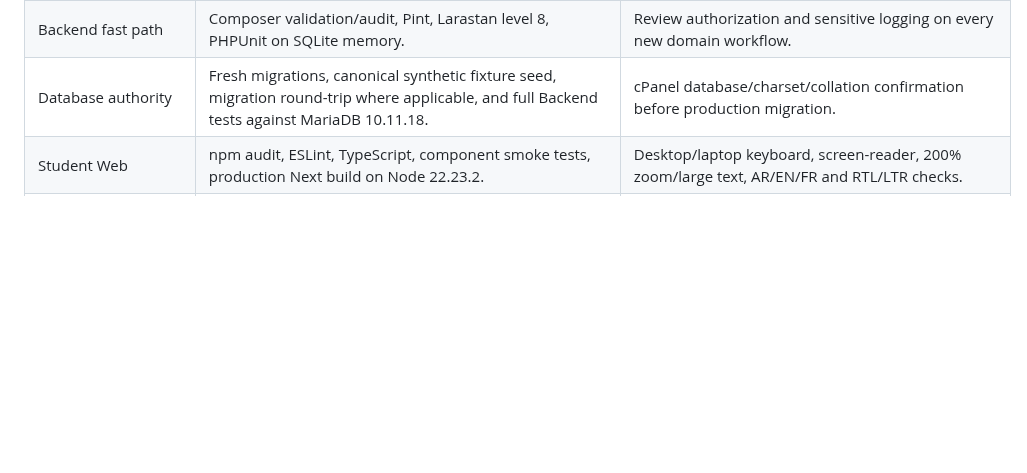
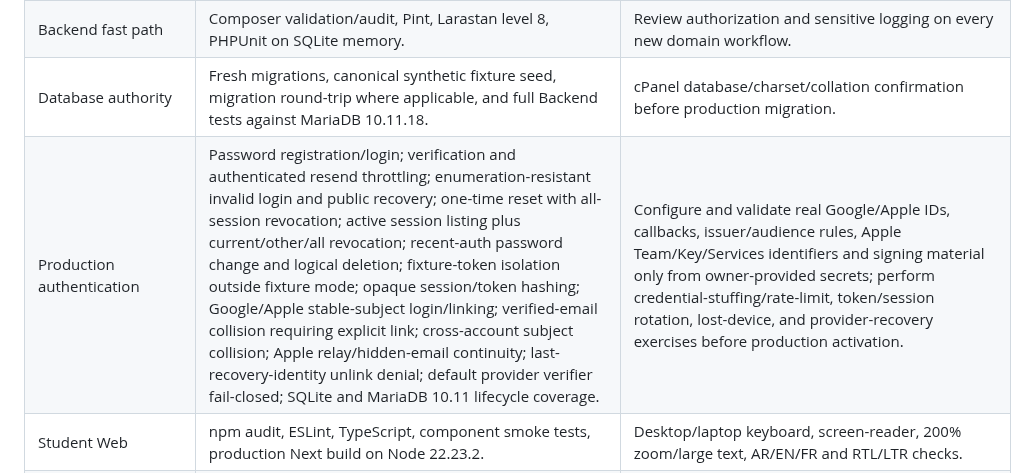
Before and after one commit to walidatiyaai2025-gif/Modrik, a Markdown page: docs/qa/test-matrix.md, the part around the change. Rendered like a GitHub page; blank space fills up the shorter version.

Commit message:
docs(auth): add lifecycle QA evidence matrix

```diff
--- a/docs/qa/test-matrix.md
+++ b/docs/qa/test-matrix.md
@@ -7,6 +7,7 @@ Automated gates run from `.github/workflows/ci.yml`; manual release checks suppl
 | Contracts | JSON Schema compilation; golden valid/invalid fixtures; REQ↔AC links; OpenAPI 3.1 lint; event catalog checks. | Backward-compatibility review for shared API/schema changes. |
 | Backend fast path | Composer validation/audit, Pint, Larastan level 8, PHPUnit on SQLite memory. | Review authorization and sensitive logging on every new domain workflow. |
 | Database authority | Fresh migrations, canonical synthetic fixture seed, migration round-trip where applicable, and full Backend tests against MariaDB 10.11.18. | cPanel database/charset/collation confirmation before production migration. |
+| Production authentication | Password registration/login; verification and authenticated resend throttling; enumeration-resistant invalid login and public recovery; one-time reset with all-session revocation; active session listing plus current/other/all revocation; recent-auth password change and logical deletion; fixture-token isolation outside fixture mode; opaque session/token hashing; Google/Apple stable-subject login/linking; verified-email collision requiring explicit link; cross-account subject collision; Apple relay/hidden-email continuity; last-recovery-identity unlink denial; default provider verifier fail-closed; SQLite and MariaDB 10.11 lifecycle coverage. | Configure and validate real Google/Apple IDs, callbacks, issuer/audience rules, Apple Team/Key/Services identifiers and signing material only from owner-provided secrets; perform credential-stuffing/rate-limit, token/session rotation, lost-device, and provider-recovery exercises before production activation. |
 | Student Web | npm audit, ESLint, TypeScript, component smoke tests, production Next build on Node 22.23.2. | Desktop/laptop keyboard, screen-reader, 200% zoom/large text, AR/EN/FR and RTL/LTR checks. |
 | Mobile | Flutter 3.47.1 dependency resolution, analyzer, widget tests. | Android/iOS device checks for offline, reconnect, permissions, large text, RTL/LTR. Production identifiers remain blocked. |
 | Authoritative assessment | Reject client seed/question IDs/order/selection/blueprint; fresh unique 256-bit server seed for every new attempt; non-static order for multi-question shuffled blueprints; consecutive-order anti-repeat; slot-set rotation when alternatives exist; section/difficulty/marks/coverage preservation; exact resume snapshot; grading after live bank/quiz mutation; option shuffle opt-in; explicit no-shuffle plus sequence/image-letter/all-none preservation; fixed-order blueprint audit; redacted attempt events. | Exploratory reconnect/multi-device behavior; content-team review that fixed-order/option-shuffle metadata correctly represents pedagogical semantics before real banks publish. |
```
